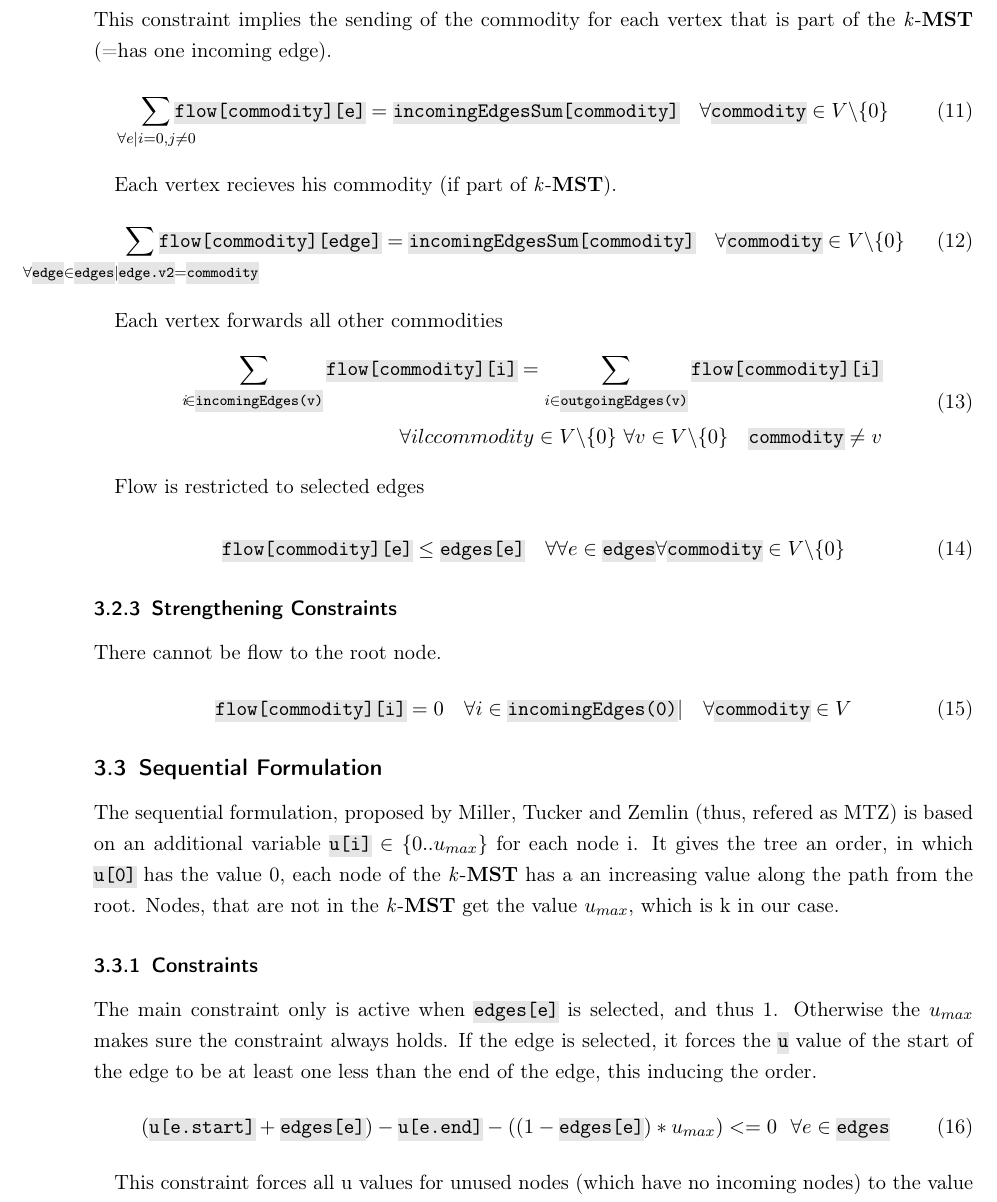
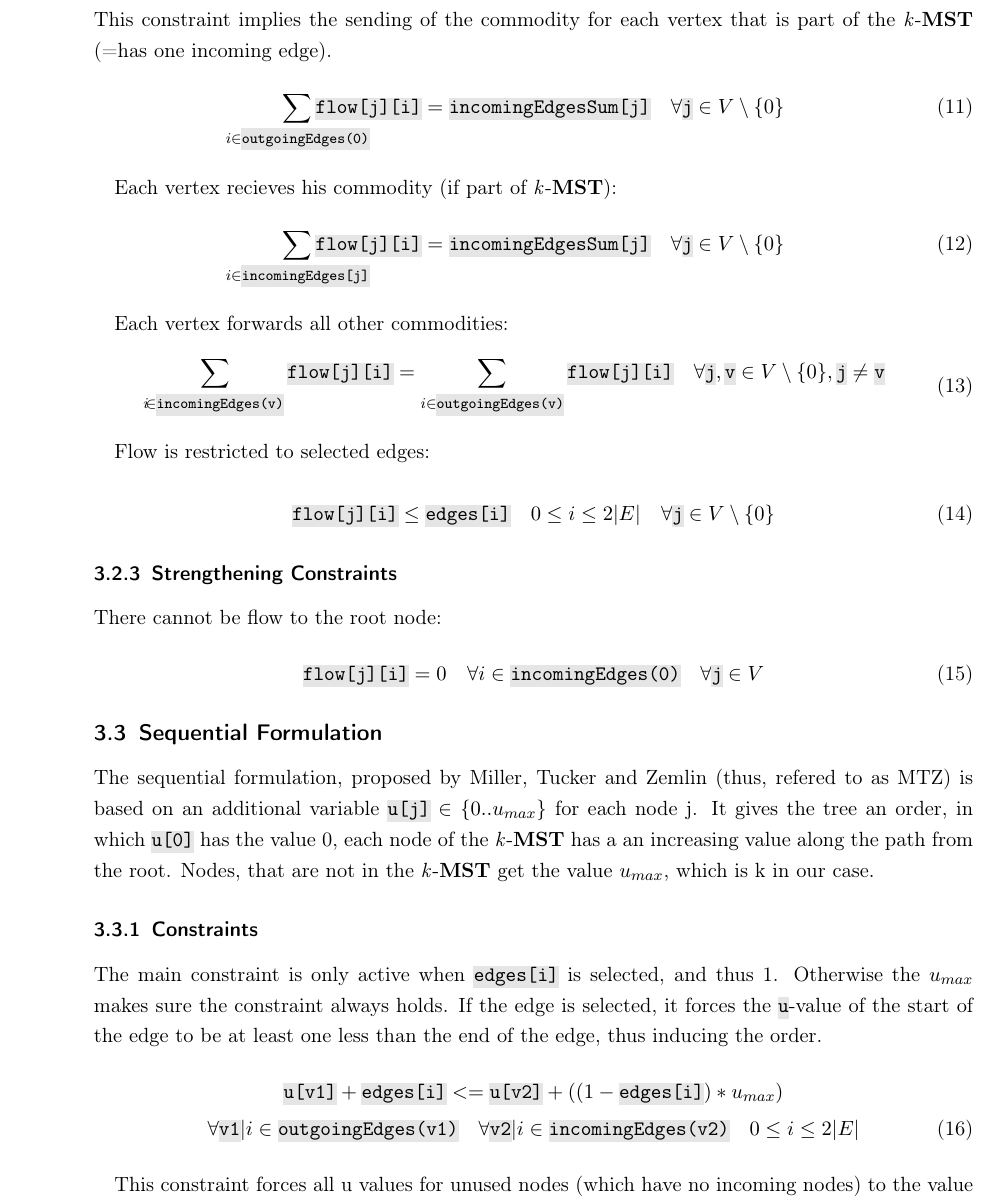
Before and after one commit to totycro/algorithmics-prog, a LaTeX document (report/report.tex): part of page 4 of 8 before the commit and part of page 4 of 7 after it, cut so that both start at the same text. Compiled offline with pdfLaTeX.

Commit message:
some more consistency

```diff
--- a/report/report.tex
+++ b/report/report.tex
@@ -48,6 +48,12 @@
 \definecolor{grey2}{gray}{.90}
 \sethlcolor{grey2}
 \newcommand{\ilc}[1]{\hl{\texttt{#1}}} % ilc = inline code
+
+
+\newcommand{\commodity}{j}
+\newcommand{\vertex}{j}
+\newcommand{\edge}{i}
+\newcommand{\forallEdges}{\ensuremath{0 \leq \edge \leq 2|E|}}
 
 \title{Report on the implementation of the \kmst\ problem as integer linear program}
 \author{Bernhard Mallinger \\ 0707663 \and Christof Schmidt \\ 0627958}
@@ -172,53 +178,60 @@ The \ilc{incomingEdgesSum[commodity]} is defined as the sum of all edges ending
 
 This constraint implies the sending of the commodity for each vertex that is part of the \kmst\ (=has one incoming edge).
 \begin{equation}\label{eq:mfcSend}
-	\sum_{\mathclap{\forall e|i=0, j \neq 0}}^{} \ilc{flow[commodity][e]} = \ilc{incomingEdgesSum[commodity]}
-\quad \forall \ilc{commodity} \in V  \textbackslash \{0\}
+	\sum_{\mathclap{\edge \in \ilc{outgoingEdges(0)}}} \ilc{flow[\commodity][\edge]} = \ilc{incomingEdgesSum[\commodity]}
+\quad \forall \ilc{\commodity} \in V  \setminus \{0\}
 \end{equation}
 
-Each vertex recieves his commodity (if part of \kmst).
+Each vertex recieves his commodity (if part of \kmst):
 \begin{equation}\label{eq:mfcRec}
-	  \sum_{\mathclap{\forall \ilc{edge} \in \ilc{edges}| \ilc{edge.v2} = \ilc{commodity}}} \ilc{flow[commodity][edge]}
- = \ilc{incomingEdgesSum[commodity]}
-\quad \forall \ilc{commodity} \in V  \textbackslash \{0\}
+	\sum_{\mathclap{\edge \in \ilc{incomingEdges[j]}}} \ilc{flow[\commodity][\edge]}
+ = \ilc{incomingEdgesSum[\commodity]}
+\quad \forall \ilc{\commodity} \in V  \setminus \{0\}
 \end{equation}
 
-Each vertex forwards all other commodities
+Each vertex forwards all other commodities:
 \begin{equation}\label{eq:mfcForward}
 \begin{split}
-\sum_{\mathclap i \in \ilc{incomingEdges(v)}} \ilc{flow[commodity][i]} = \sum_{ i \in \ilc{outgoingEdges(v)}} \ilc{flow[commodity][i]} \\
-\ \forall ilc{commodity} \in V  \textbackslash \{0\}
-\ \forall v \in V  \textbackslash \{0\}
-\quad \ilc{commodity} \neq v
+\sum_{\mathclap i \in \ilc{incomingEdges(v)}} \ilc{flow[\commodity][i]} = \sum_{ i \in \ilc{outgoingEdges(v)}} \ilc{flow[\commodity][i]}
+\quad \forall \ilc{\commodity}, \ilc{v} \in V  \setminus \{0\}
+, \ilc{\commodity} \neq \ilc{v}
 \end{split}
 \end{equation}
 
-Flow is restricted to selected edges
+Flow is restricted to selected edges:
 
 \begin{equation}\label{eq:mfcFlowEdge}
- \ilc{flow[commodity][e]} \leq \ilc{edges[e]} \quad \forall \forall e \in \ilc{edges}
-\forall \ilc{commodity} \in V  \textbackslash \{0\}
+ \ilc{flow[\commodity][\edge]} \leq \ilc{edges[\edge]}
+ \quad \forallEdges
+\quad \forall \ilc{\commodity} \in V  \setminus \{0\}
 \end{equation}
 
 \subsubsection{Strengthening Constraints}
 
-There cannot be flow to the root node.
+There cannot be flow to the root node:
 \begin{equation}\label{eq:mfcNoFlow}
- \ilc{flow[commodity][i]} = 0
-\quad \forall i \in \ilc{incomingEdges(0)} |
-\quad \forall \ilc{commodity} \in V
+ \ilc{flow[\commodity][i]} = 0
+\quad \forall i \in \ilc{incomingEdges(0)}
+\quad \forall \ilc{\commodity} \in V
 \end{equation}
 
 
 \subsection{Sequential Formulation}
-The sequential formulation, proposed by Miller, Tucker and Zemlin (thus, refered as MTZ) is  based on an additional variable \ilc{u[i]} $\in \{0..u_{max}\}$ for each node i. It gives the tree an order, in which \ilc{u[0]} has the value 0, each node of the \kmst\ has a an increasing value along the path from the root. Nodes, that are not in the \kmst\ get the value $u_{max}$, which is k in our case.
+The sequential formulation, proposed by Miller, Tucker and Zemlin (thus, refered to as MTZ) is  based on an additional variable \ilc{u[\vertex]} $\in \{0..u_{max}\}$ for each node \vertex. It gives the tree an order, in which \ilc{u[0]} has the value 0, each node of the \kmst\ has a an increasing value along the path from the root. Nodes, that are not in the \kmst\ get the value $u_{max}$, which is k in our case.
 
 \subsubsection{Constraints}
-The main constraint only is active when \ilc{edges[e]} is selected, and thus 1. Otherwise the $u_{max}$ makes sure the constraint always holds. If the edge is selected, it forces the \ilc{u} value of the start of the edge to be at least one less than the end of the edge, this inducing the order.
-\begin{equation}\label{eq:mztOrder}
- (\ilc{u[e.start]} + \ilc{edges[e]})  - \ilc{u[e.end]} - ( ( 1 - \ilc{edges[e]}) * u_{max} )  <= 0
-\ \ \forall e \in \ilc{edges}
-\end{equation}
+The main constraint is only active when \ilc{edges[\edge]} is selected, and thus 1. Otherwise the $u_{max}$ makes sure the constraint always holds. If the edge is selected, it forces the \ilc{u}-value of the start of the edge to be at least one less than the end of the edge, thus inducing the order.
+%\begin{equation}
+	\begin{gather}
+	\ilc{u[v1]} + \ilc{edges[\edge]} <= \ilc{u[v2]} + ( ( 1 - \ilc{edges[\edge]}) * u_{max} ) \nonumber \\
+	\forall \ilc{v1}| \edge \in \ilc{outgoingEdges(v1)}
+	\quad
+	\forall \ilc{v2} | \edge \in \ilc{incomingEdges(v2)}
+	\quad \forallEdges
+\label{eq:mztOrder}
+\end{gather}
+%\ \ \forall e \in \ilc{edges}
+%\end{equation}
 
-This constraint forces all u values for unused nodes (which have no incoming nodes) to the value $u_{max}$, so that by above rule \eqref{eq:mztOrder}, that cannot have outgoing edges.
+This constraint forces all u values for unused nodes (which have no incoming nodes) to the value $u_{max}$, so that by above rule \eqref{eq:mztOrder} they cannot have outgoing edges.
 \begin{equation}\label{eq:mztUnused}
```
Also changed, not shown: report/report.tex (42 more changed lines).
